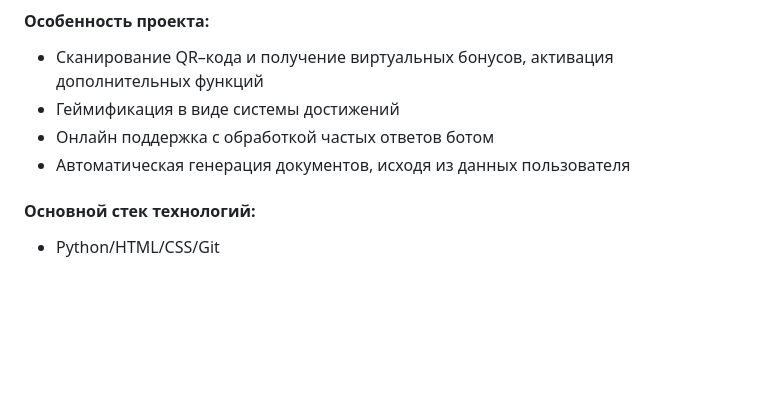
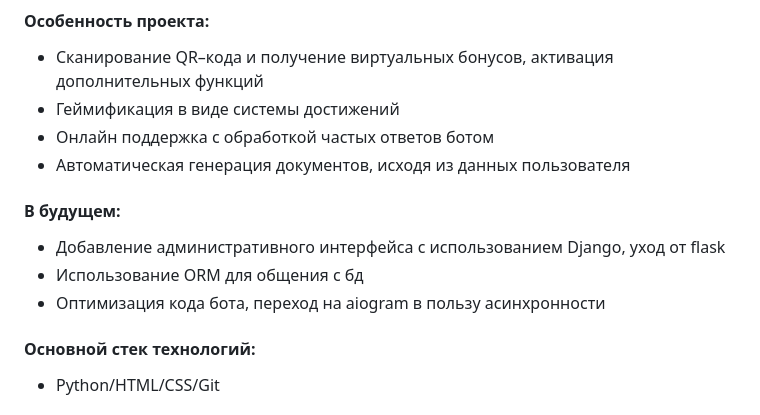
Before and after one commit to Cimer17/OnBoard, a Markdown page: README.md, the part around the change. Drawn GitHub-style; blank space fills up the shorter version.

```diff
--- a/README.md
+++ b/README.md
@@ -14,6 +14,11 @@ https://disk.yandex.ru/i/A7UBLbtHIO_Kag
 * Геймификация в виде системы достижений
 * Онлайн поддержка с обработкой частых ответов ботом
 * Автоматическая генерация документов, исходя из данных пользователя
+
+#### В будущем:
+* Добавление административного интерфейса с использованием Django, уход от flask
+* Использование ORM для общения с бд
+* Оптимизация кода бота, переход на aiogram  в пользу асинхронности
 
 #### Основной стек технологий:
 
```
